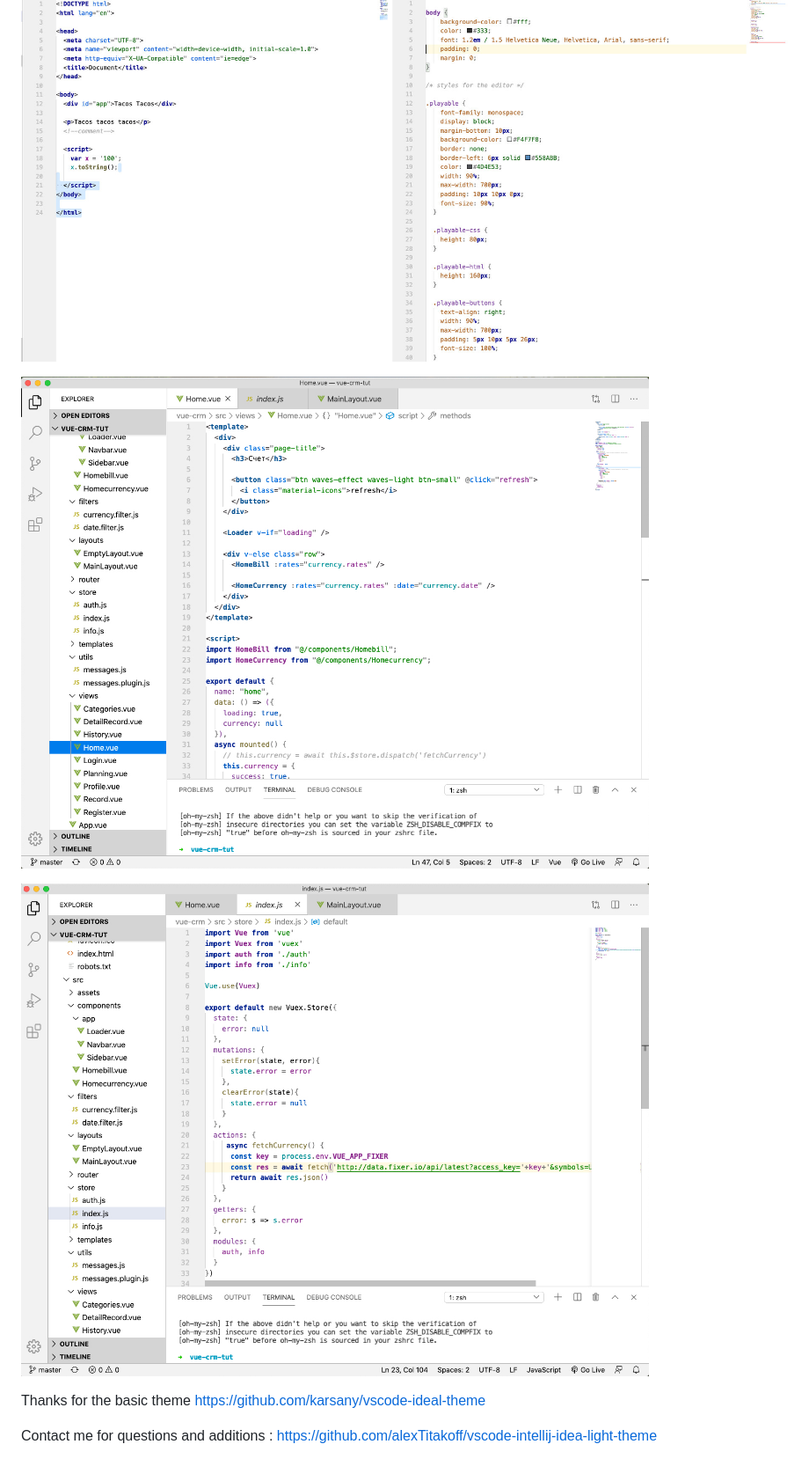
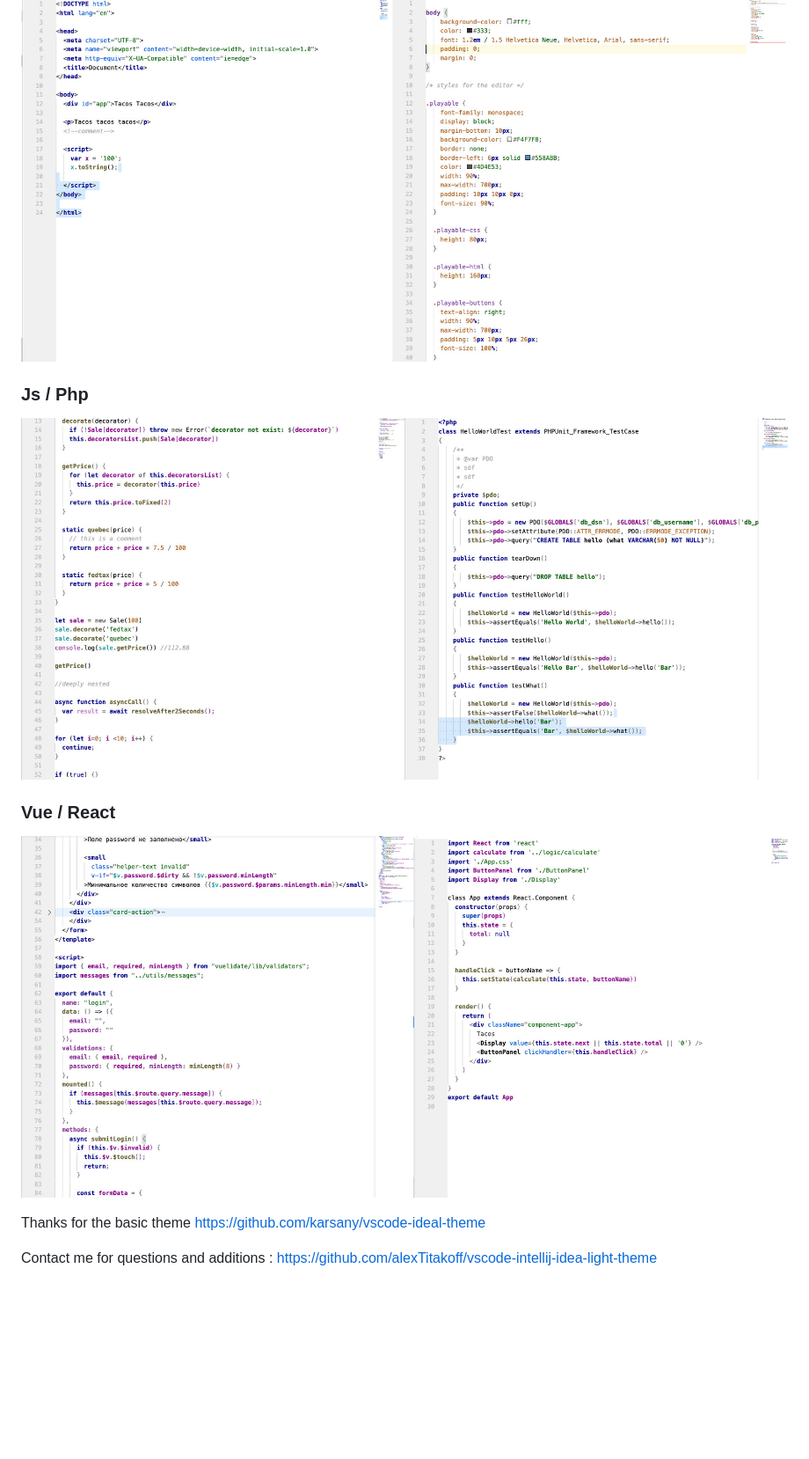
Before and after one commit to alexTitakoff/vscode-intellij-idea-light-theme, a Markdown page: README.md, the part around the change. Shown at 88% size. Drawn GitHub-style; pictures changed too: preview_js_php.jpg (added), preview_vue_react.jpg (added); blank space fills up the shorter version.

Commit message:
readme ++

```diff
--- a/README.md
+++ b/README.md
@@ -5,13 +5,23 @@
 
 ![**Preview html css**](https://raw.githubusercontent.com/alexTitakoff/vscode-intellij-idea-light-theme/master/preview_html_css.jpg)
 
+### Js / Php
 
+![**Preview html css**](https://raw.githubusercontent.com/alexTitakoff/vscode-intellij-idea-light-theme/master/preview_js_php.jpg)
 
-![**Preview2**](https://raw.githubusercontent.com/alexTitakoff/vscode-intellij-idea-light-theme/master/Preview2.jpg)
+### Vue /  React
+
+![**Preview html css**](https://raw.githubusercontent.com/alexTitakoff/vscode-intellij-idea-light-theme/master/preview_vue_react.jpg)
 
 
 
-![**Preview3**](https://raw.githubusercontent.com/alexTitakoff/vscode-intellij-idea-light-theme/master/Preview3.jpg)
+
+
+
+
+
+
+
 
 
 
```
